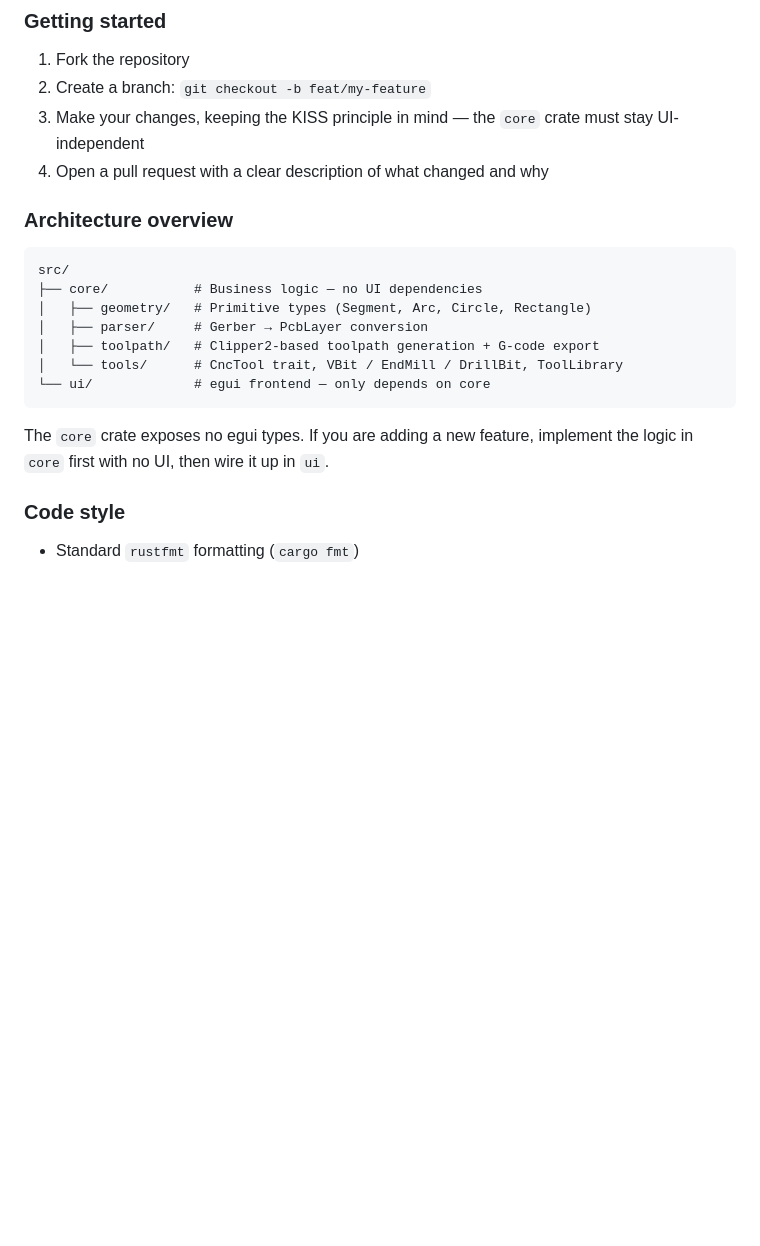
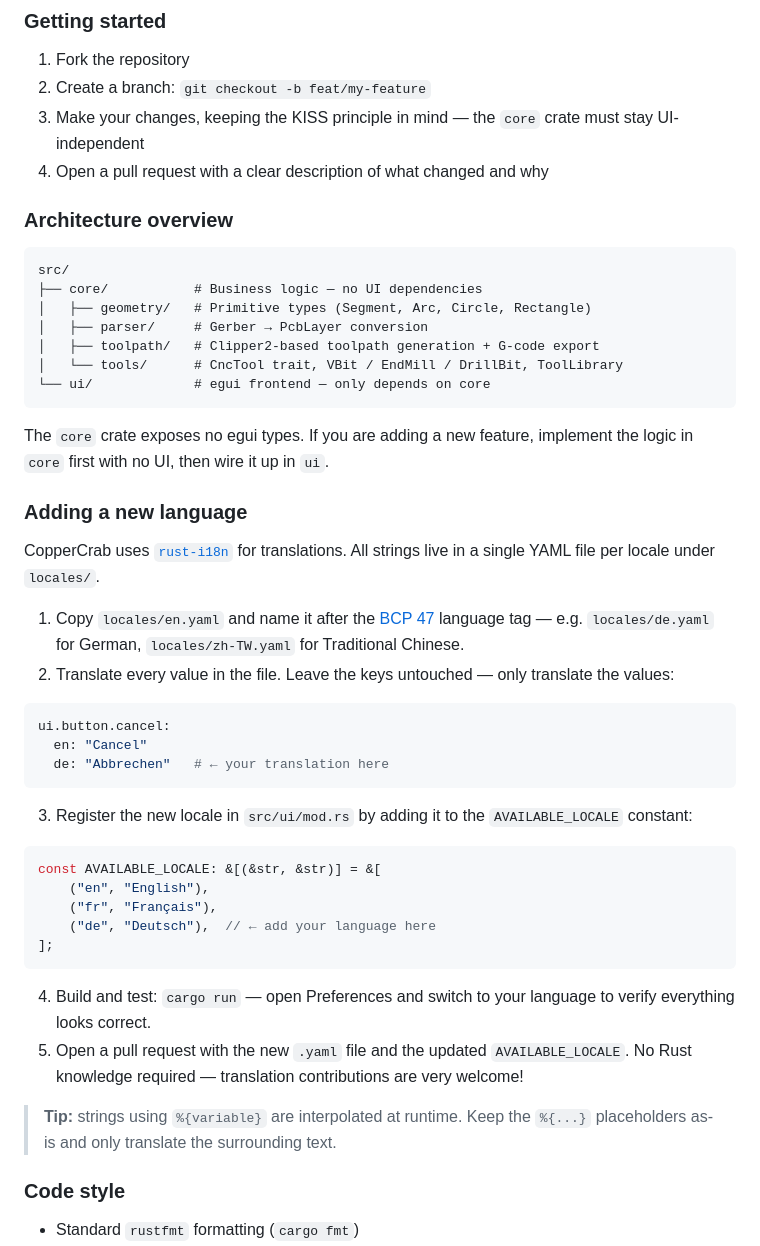
Before and after one commit to jnthbdn/CopperCrab, a Markdown page: README.md, the part around one of its changes. Rendered like a GitHub page; blank space fills up the shorter version.

Commit message:
docs: Update Readme

````diff
--- a/README.md
+++ b/README.md
@@ -182,7 +182,6 @@ Contributions are welcome — bug reports, feature requests, and pull requests a
 2. Create a branch: `git checkout -b feat/my-feature`
 3. Make your changes, keeping the KISS principle in mind — the `core` crate must stay UI-independent
 4. Open a pull request with a clear description of what changed and why
-
 ### Architecture overview
 
 ```
@@ -197,6 +196,31 @@ src/
 
 The `core` crate exposes no egui types. If you are adding a new feature, implement the logic in `core` first with no UI, then wire it up in `ui`.
 
+### Adding a new language
+
+CopperCrab uses [`rust-i18n`](https://github.com/longbridgeapp/rust-i18n) for translations. All strings live in a single YAML file per locale under `locales/`.
+
+1. Copy `locales/en.yaml` and name it after the [BCP 47](https://en.wikipedia.org/wiki/IETF_language_tag) language tag — e.g. `locales/de.yaml` for German, `locales/zh-TW.yaml` for Traditional Chinese.
+2. Translate every value in the file. Leave the keys untouched — only translate the values:
+```yaml
+ui.button.cancel:
+  en: "Cancel"
+  de: "Abbrechen"   # ← your translation here
+```
+
+3. Register the new locale in `src/ui/mod.rs` by adding it to the `AVAILABLE_LOCALE` constant:
+```rust
+const AVAILABLE_LOCALE: &[(&str, &str)] = &[
+    ("en", "English"),
+    ("fr", "Français"),
+    ("de", "Deutsch"),  // ← add your language here
+];
+```
+
+4. Build and test: `cargo run` — open Preferences and switch to your language to verify everything looks correct.
+5. Open a pull request with the new `.yaml` file and the updated `AVAILABLE_LOCALE`. No Rust knowledge required — translation contributions are very welcome!
+> **Tip:** strings using `%{variable}` are interpolated at runtime. Keep the `%{...}` placeholders as-is and only translate the surrounding text.
+
 ### Code style
 
 - Standard `rustfmt` formatting (`cargo fmt`)
````
Also changed, not shown: other parts of README.md (+1 -1 lines).
